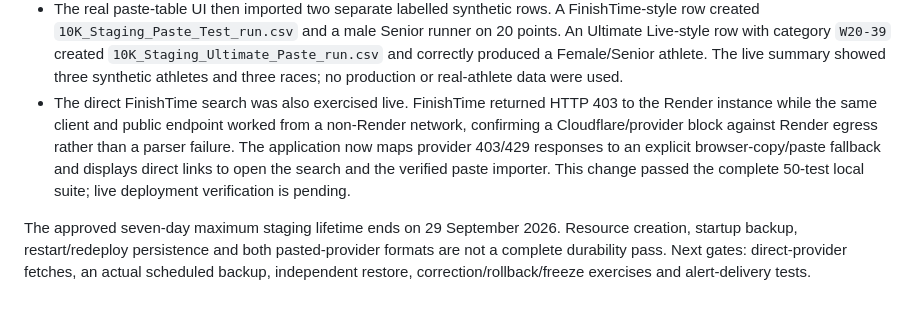
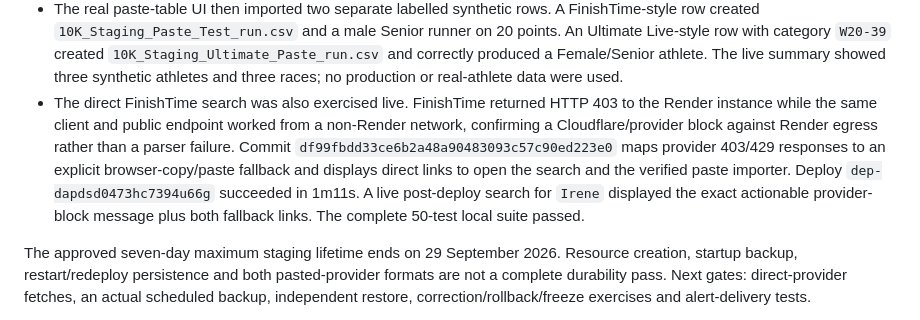
Before and after one commit to LetsDropCode/iac-league-web, a Markdown page: outputs/staging/RENDER-PROVISIONING.md, the part around the change. Rendered like a GitHub page.

Commit message:
docs: record live FinishTime fallback verification

```diff
--- a/outputs/staging/RENDER-PROVISIONING.md
+++ b/outputs/staging/RENDER-PROVISIONING.md
@@ -14,7 +14,7 @@ Observed on 22 September 2026. This is staging-only; production service `srv-d6j
 - The pre-restart checkpoint at 19:39:34 UTC contained 12 files, inventory digest `eb621099b43dc729b36248259e1af50c16d834b0a0e6ebd6e9b853fd05ed3574`, standings digest `b3edf6e85e2a2cc5b5d7b5d38c2b8280a30e668559fab880b4208d7e5e0dd136`, and data device 66333. After a dashboard `Restart service`, the live leaderboard still showed the same athlete/points and `verify` at 19:43:12 UTC returned the identical file count, digests, rules hashes and device.
 - Full redeploy `dep-dapdl8g473hc73945qm0` of documentation-only commit `ecf0a4a14f030ead7581f7ca96925459016929f2` succeeded in 1m24s. The application code was unchanged from `dc81079`; the live leaderboard remained identical, and `verify` at 19:47:45 UTC again returned the same 12-file inventory, aggregate digests, rules hashes and device 66333.
 - The real paste-table UI then imported two separate labelled synthetic rows. A FinishTime-style row created `10K_Staging_Paste_Test_run.csv` and a male Senior runner on 20 points. An Ultimate Live-style row with category `W20-39` created `10K_Staging_Ultimate_Paste_run.csv` and correctly produced a Female/Senior athlete. The live summary showed three synthetic athletes and three races; no production or real-athlete data were used.
-- The direct FinishTime search was also exercised live. FinishTime returned HTTP 403 to the Render instance while the same client and public endpoint worked from a non-Render network, confirming a Cloudflare/provider block against Render egress rather than a parser failure. The application now maps provider 403/429 responses to an explicit browser-copy/paste fallback and displays direct links to open the search and the verified paste importer. This change passed the complete 50-test local suite; live deployment verification is pending.
+- The direct FinishTime search was also exercised live. FinishTime returned HTTP 403 to the Render instance while the same client and public endpoint worked from a non-Render network, confirming a Cloudflare/provider block against Render egress rather than a parser failure. Commit `df99fbdd33ce6b2a48a90483093c57c90ed223e0` maps provider 403/429 responses to an explicit browser-copy/paste fallback and displays direct links to open the search and the verified paste importer. Deploy `dep-dapdsd0473hc7394u66g` succeeded in 1m11s. A live post-deploy search for `Irene` displayed the exact actionable provider-block message plus both fallback links. The complete 50-test local suite passed.
 
 The approved seven-day maximum staging lifetime ends on 29 September 2026. Resource creation, startup backup, restart/redeploy persistence and both pasted-provider formats are not a complete durability pass. Next gates: direct-provider fetches, an actual scheduled backup, independent restore, correction/rollback/freeze exercises and alert-delivery tests.
 
```
Also changed, not shown: docs/STORAGE_VERIFICATION.md (+2 -2 lines).
